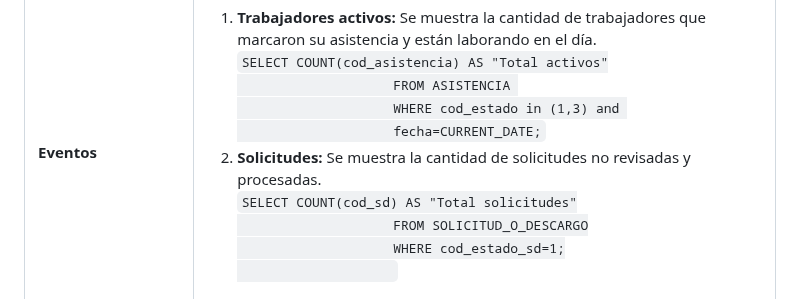
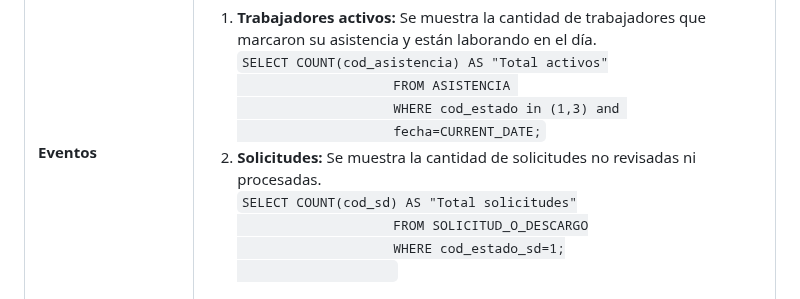
Before and after one commit to fiis-bd242/bd242-grupo2, a Markdown page: 8/8.1/8.1.md, the part around the change. Rendered like a GitHub page.

```diff
--- a/8/8.1/8.1.md
+++ b/8/8.1/8.1.md
@@ -158,7 +158,7 @@ where a.cod_local = 1
                     fecha=CURRENT_DATE;</code>
                 </li>
                 <li>
-                    <strong>Solicitudes: </strong> Se muestra la cantidad de solicitudes no revisadas y procesadas.<br>
+                    <strong>Solicitudes: </strong> Se muestra la cantidad de solicitudes no revisadas ni procesadas.<br>
                     <code>SELECT COUNT(cod_sd) AS "Total solicitudes"
                     FROM SOLICITUD_O_DESCARGO
                     WHERE cod_estado_sd=1;
```
